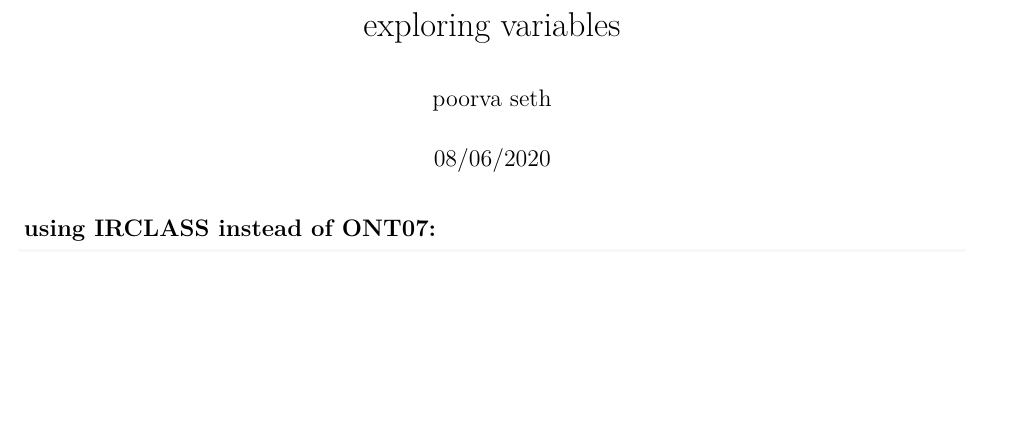
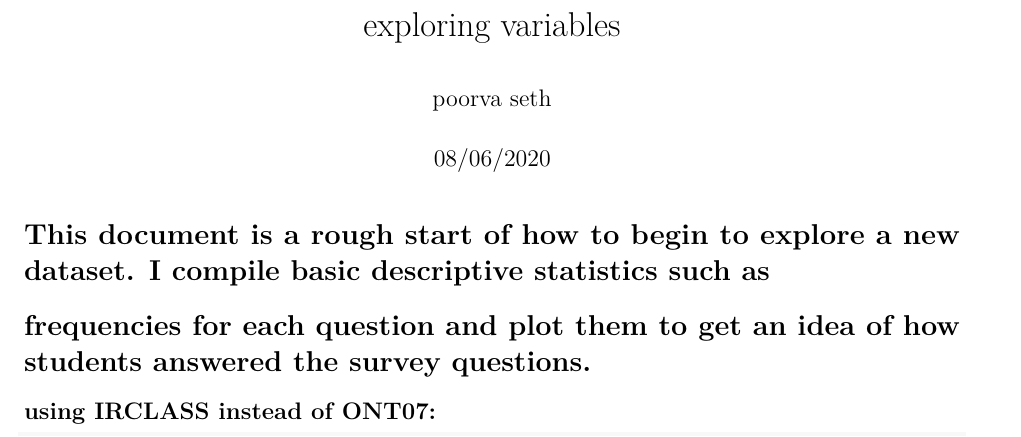
Before and after one commit to poorvaseth/RCode, an R Markdown document (Exploring NSSE.Rmd): part of page 1 of 7, cut so that both start at the same text, the shorter picture padded with empty space. Rendered offline with R 4.5, knitr and Pandoc, then LaTeX, with nearby package versions; some code elsewhere in the file could not run offline.

Commit message:
Update Exploring NSSE.Rmd
This document is the rudimentary phase of exploring a dataset. I am pulling together very basic descriptive statistics and frequencies to get an idea of the distribution of the data, and plotted basic bar graphs to display each questions frequencies.

````diff
--- a/Exploring NSSE.Rmd
+++ b/Exploring NSSE.Rmd
@@ -20,6 +20,10 @@ library(ggplot2)
 nsse_data <- read_dta("/Users/evaseth/Desktop/NSSE.dta")
 nsse_data <- subset(nsse_data, nsse_data$Year == '2014')
 ```
+
+# This document is a rough start of how to begin to explore a new dataset. I compile basic descriptive statistics such as
+# frequencies for each question and plot them to get an idea of how students answered the survey questions.
+
 
 ## using IRCLASS instead of ONT07:
 
````
